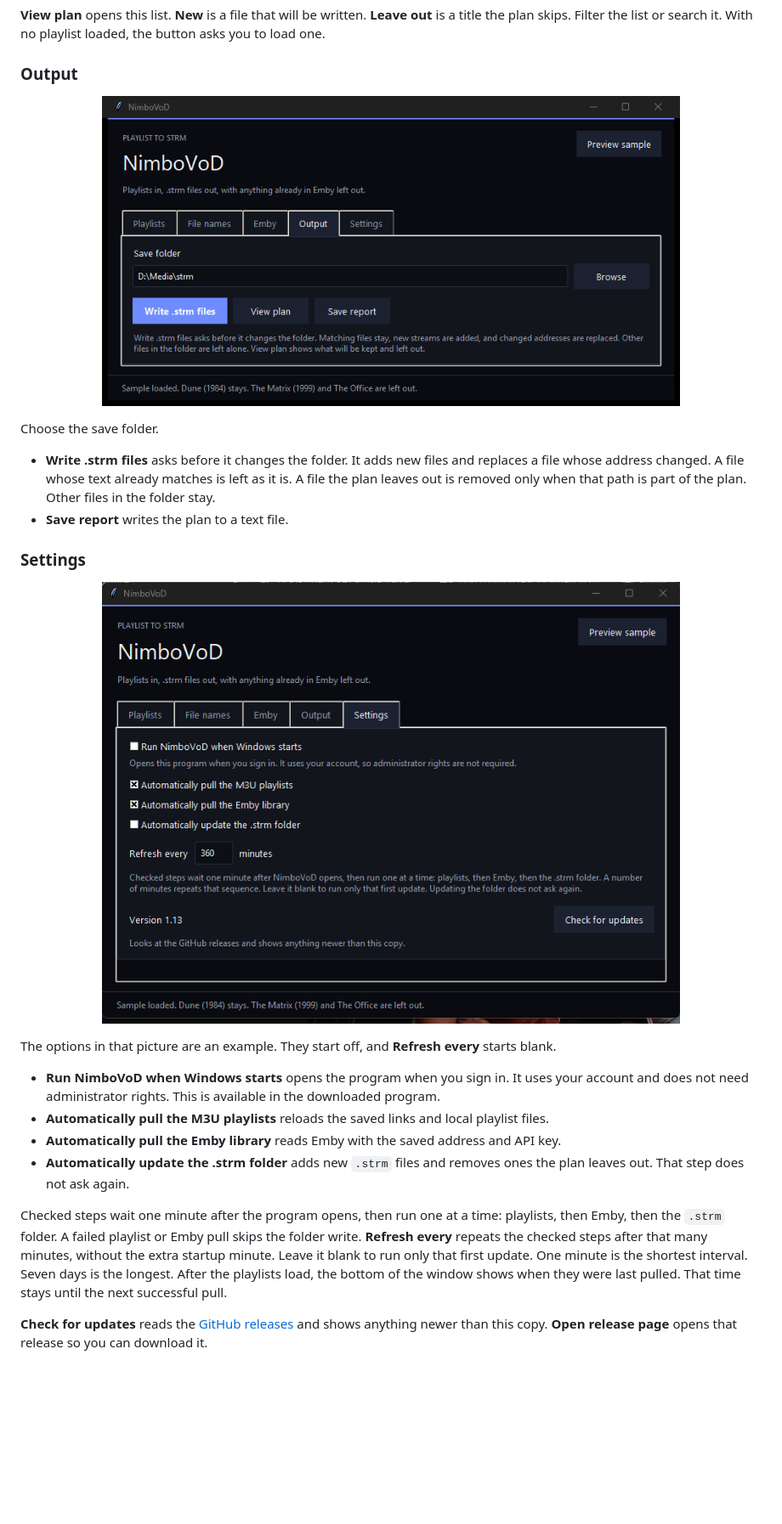
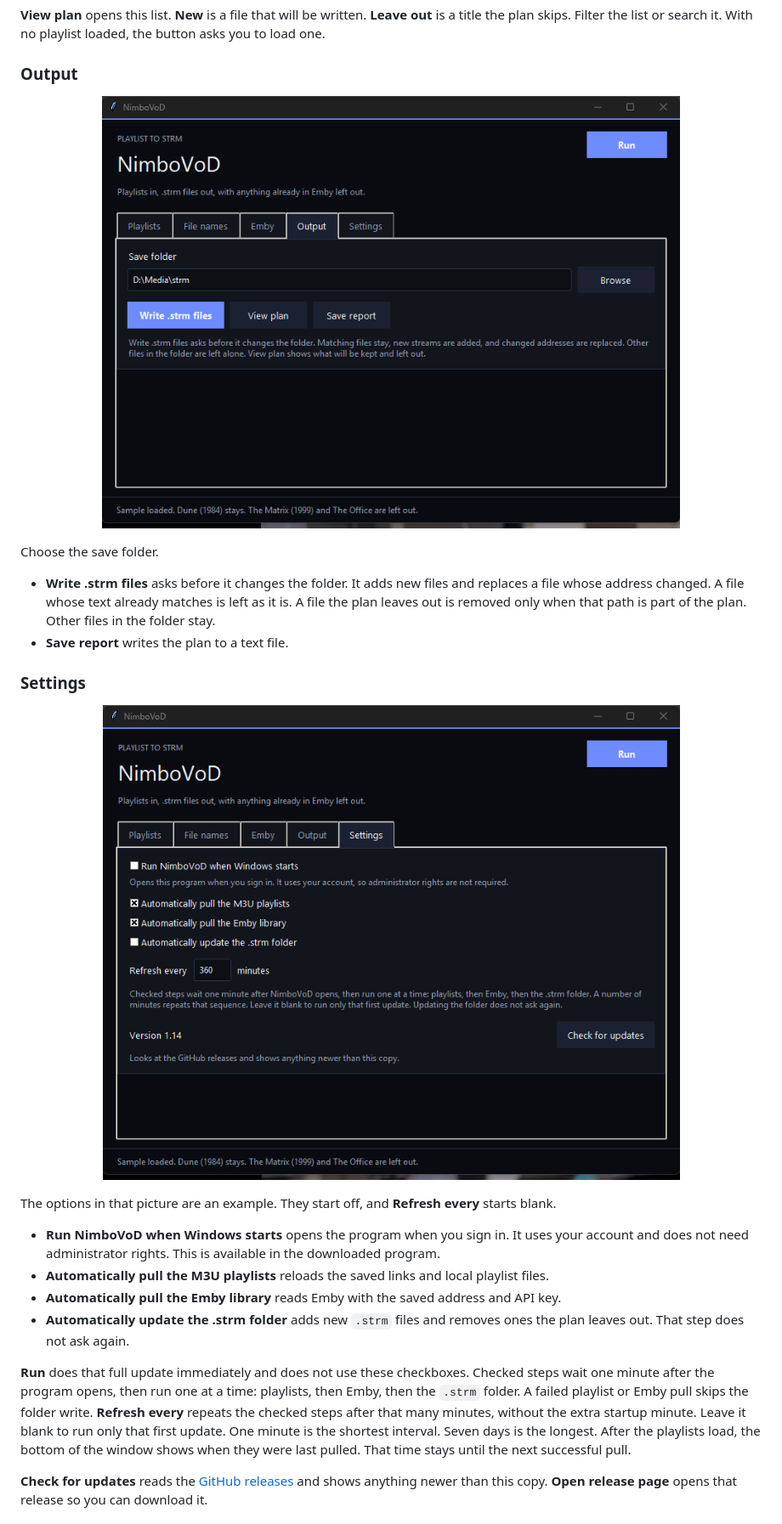
Before and after one commit to Coldsac/NimboVoD, a Markdown page: README.md, the part around one of its changes. Shown at 85% size. Rendered like a GitHub page; pictures changed too: docs/images/output.png, docs/images/settings.png; blank space fills up the shorter version.

Commit message:
Add a Run button that loads playlists, pulls Emby, and updates the .strm folder.

```diff
--- a/README.md
+++ b/README.md
@@ -98,7 +100,7 @@ The options in that picture are an example. They start off, and **Refresh every*
 - **Automatically pull the Emby library** reads Emby with the saved address and API key.
 - **Automatically update the .strm folder** adds new `.strm` files and removes ones the plan leaves out. That step does not ask again.
 
-Checked steps wait one minute after the program opens, then run one at a time: playlists, then Emby, then the `.strm` folder. A failed playlist or Emby pull skips the folder write. **Refresh every** repeats the checked steps after that many minutes, without the extra startup minute. Leave it blank to run only that first update. One minute is the shortest interval. Seven days is the longest. After the playlists load, the bottom of the window shows when they were last pulled. That time stays until the next successful pull.
+**Run** does that full update immediately and does not use these checkboxes. Checked steps wait one minute after the program opens, then run one at a time: playlists, then Emby, then the `.strm` folder. A failed playlist or Emby pull skips the folder write. **Refresh every** repeats the checked steps after that many minutes, without the extra startup minute. Leave it blank to run only that first update. One minute is the shortest interval. Seven days is the longest. After the playlists load, the bottom of the window shows when they were last pulled. That time stays until the next successful pull.
 
 **Check for updates** reads the [GitHub releases](https://github.com/Coldsac/NimboVoD/releases) and shows anything newer than this copy. **Open release page** opens that release so you can download it.
 
```
Also changed, not shown: other parts of README.md (+3 -1 lines), docs/images/emby.png, docs/images/names.png, docs/images/playlists.png, 1 other file.
